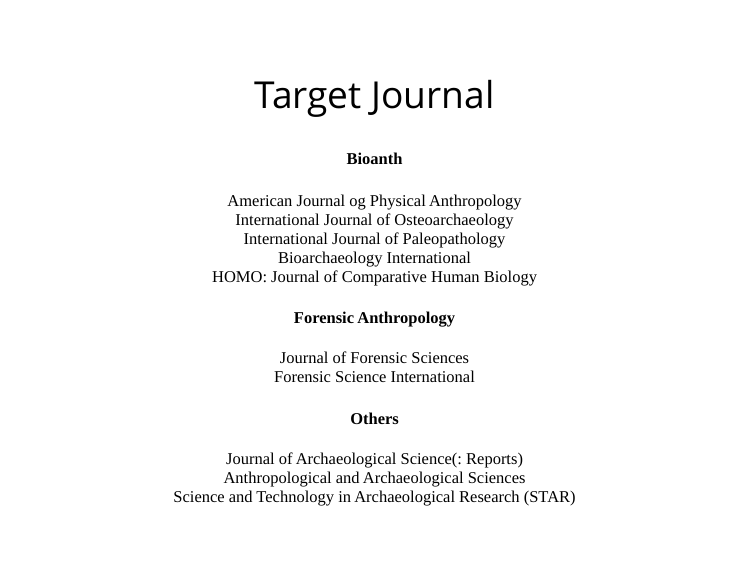
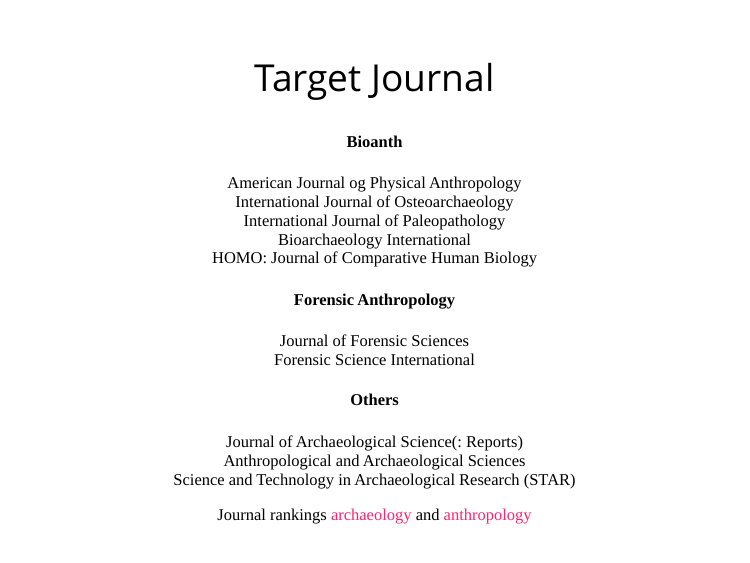
Before and after one commit to bbartholdy/how-to-publishing, an R Markdown document (publishing.Rmd): page 6 of 21. The pictures show the slides in the output file publishing.html that the author committed with the source; the slides are laid out offline by our stand-in for remark.js, each with all of its steps uncovered, in fonts that may differ from those the slides ask for, and without slide numbers, shadows or browser add-ons.

Commit message:
add link to journal rankings

```diff
--- a/publishing.Rmd
+++ b/publishing.Rmd
@@ -111,6 +111,9 @@
 Journal of Archaeological Science(: Reports)
 Anthropological and Archaeological Sciences
 Science and Technology in Archaeological Research (STAR)
+
+Journal rankings [archaeology](https://www.scimagojr.com/journalrank.php?category=1204) and [anthropology](https://www.scimagojr.com/journalrank.php?category=3314)
+
 ---
 class: center,middle
 
```
Also changed, not shown: publishing.html.
